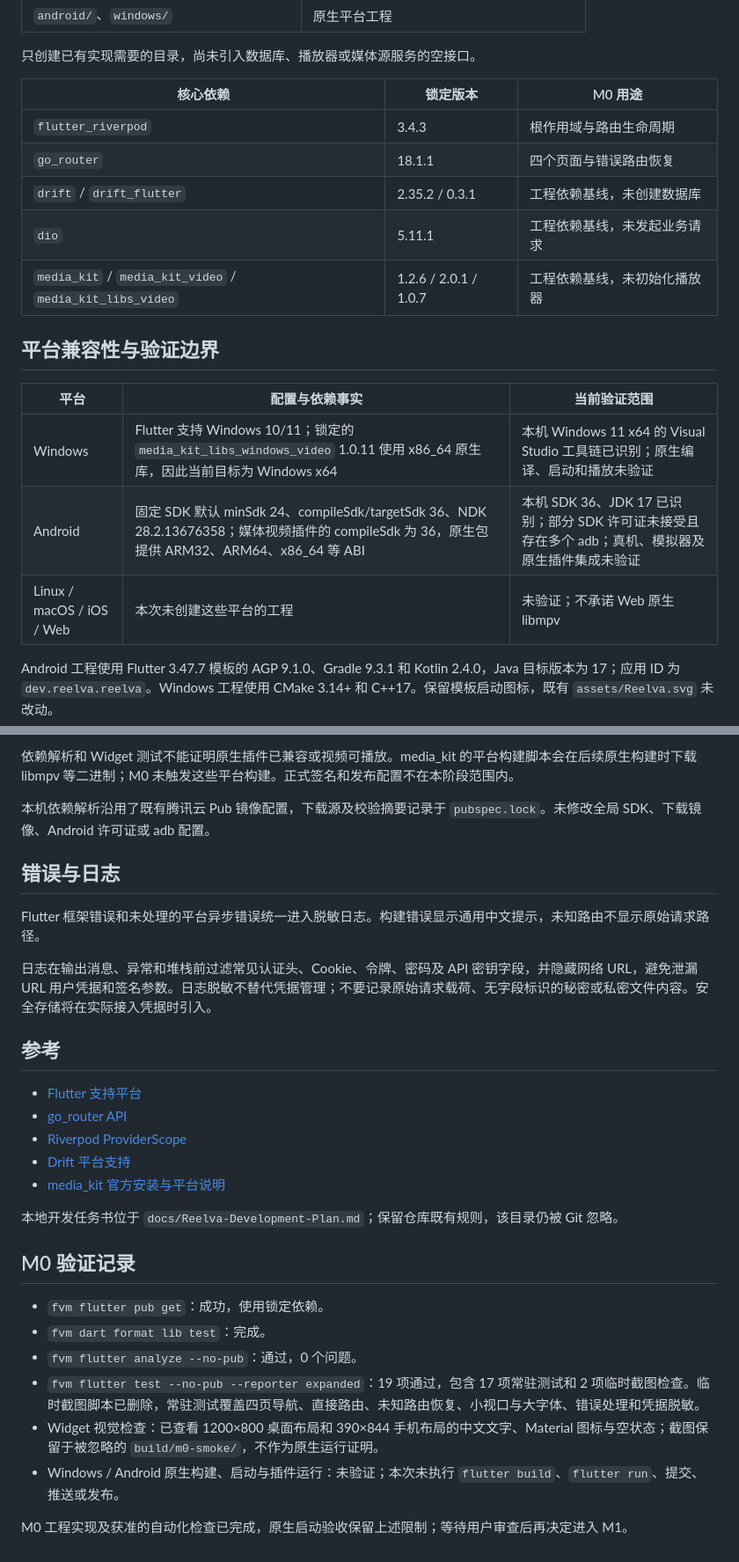
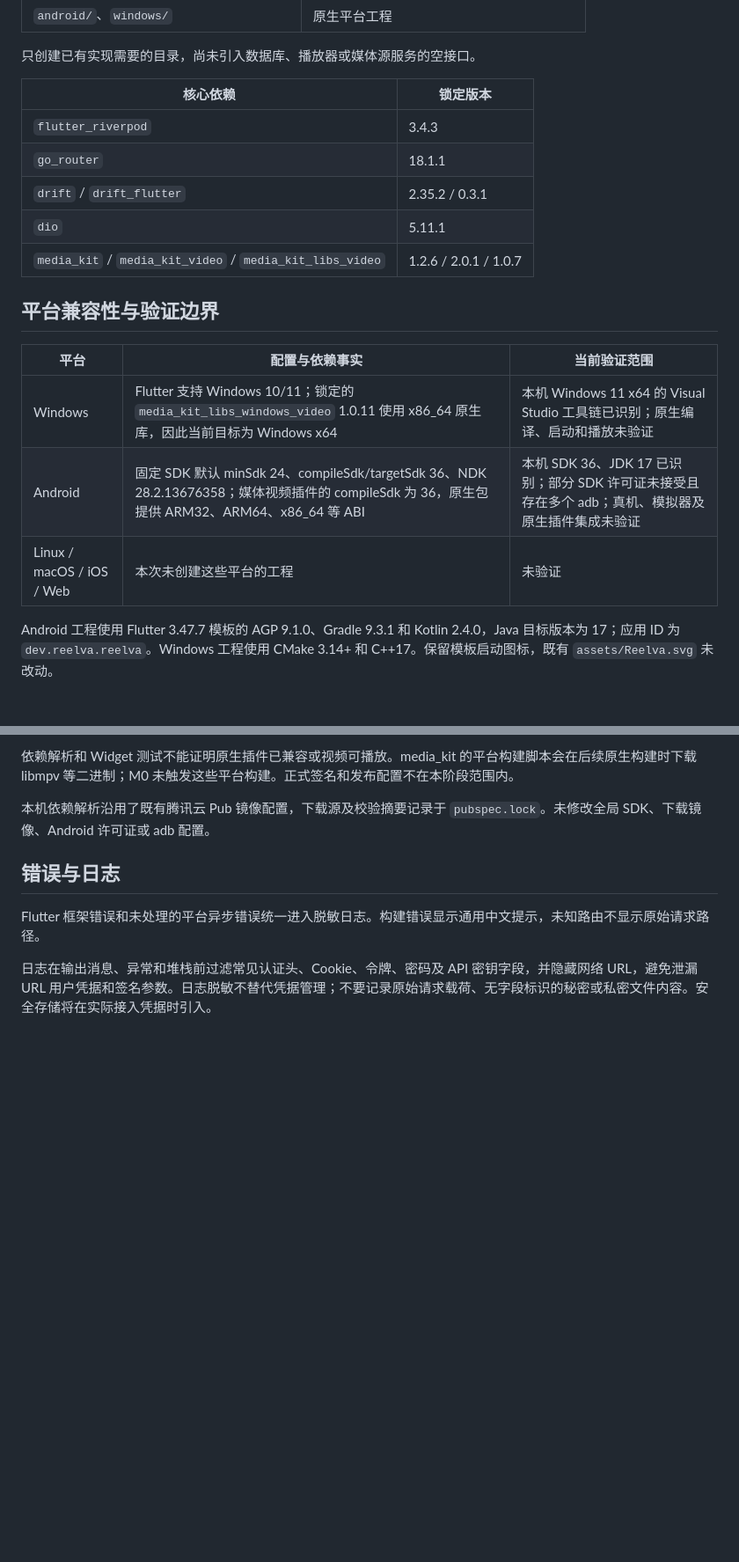
Before and after one commit to miludeshiji/Reelva, a Markdown page: README.md, 2 parts joined by grey strips. Shown at 88% size. Rendered like a GitHub page; blank space fills up the shorter version.

Commit message:
docs: 更新 README.md

```diff
--- a/README.md
+++ b/README.md
@@ -50,13 +45,13 @@ Windows 需要 Visual Studio 的桌面 C++ 工具链。Android 需要 Android SD
 
 只创建已有实现需要的目录，尚未引入数据库、播放器或媒体源服务的空接口。
 
-| 核心依赖 | 锁定版本 | M0 用途 |
-| --- | --- | --- |
-| `flutter_riverpod` | 3.4.3 | 根作用域与路由生命周期 |
-| `go_router` | 18.1.1 | 四个页面与错误路由恢复 |
-| `drift` / `drift_flutter` | 2.35.2 / 0.3.1 | 工程依赖基线，未创建数据库 |
-| `dio` | 5.11.1 | 工程依赖基线，未发起业务请求 |
-| `media_kit` / `media_kit_video` / `media_kit_libs_video` | 1.2.6 / 2.0.1 / 1.0.7 | 工程依赖基线，未初始化播放器 |
+| 核心依赖 | 锁定版本 |
+| --- | --- |
+| `flutter_riverpod` | 3.4.3 |
+| `go_router` | 18.1.1 |
+| `drift` / `drift_flutter` | 2.35.2 / 0.3.1 |
+| `dio` | 5.11.1 |
+| `media_kit` / `media_kit_video` / `media_kit_libs_video` | 1.2.6 / 2.0.1 / 1.0.7 |
 
 ## 平台兼容性与验证边界
 
@@ -64,7 +59,7 @@ Windows 需要 Visual Studio 的桌面 C++ 工具链。Android 需要 Android SD
 | --- | --- | --- |
 | Windows | Flutter 支持 Windows 10/11；锁定的 `media_kit_libs_windows_video` 1.0.11 使用 x86_64 原生库，因此当前目标为 Windows x64 | 本机 Windows 11 x64 的 Visual Studio 工具链已识别；原生编译、启动和播放未验证 |
 | Android | 固定 SDK 默认 minSdk 24、compileSdk/targetSdk 36、NDK 28.2.13676358；媒体视频插件的 compileSdk 为 36，原生包提供 ARM32、ARM64、x86_64 等 ABI | 本机 SDK 36、JDK 17 已识别；部分 SDK 许可证未接受且存在多个 adb；真机、模拟器及原生插件集成未验证 |
-| Linux / macOS / iOS / Web | 本次未创建这些平台的工程 | 未验证；不承诺 Web 原生 libmpv |
+| Linux / macOS / iOS / Web | 本次未创建这些平台的工程 | 未验证 |
 
 Android 工程使用 Flutter 3.47.7 模板的 AGP 9.1.0、Gradle 9.3.1 和 Kotlin 2.4.0，Java 目标版本为 17；应用 ID 为 `dev.reelva.reelva`。Windows 工程使用 CMake 3.14+ 和 C++17。保留模板启动图标，既有 `assets/Reelva.svg` 未改动。
 
@@ -77,24 +72,3 @@ Android 工程使用 Flutter 3.47.7 模板的 AGP 9.1.0、Gradle 9.3.1 和 Kotli
 Flutter 框架错误和未处理的平台异步错误统一进入脱敏日志。构建错误显示通用中文提示，未知路由不显示原始请求路径。
 
 日志在输出消息、异常和堆栈前过滤常见认证头、Cookie、令牌、密码及 API 密钥字段，并隐藏网络 URL，避免泄漏 URL 用户凭据和签名参数。日志脱敏不替代凭据管理；不要记录原始请求载荷、无字段标识的秘密或私密文件内容。安全存储将在实际接入凭据时引入。
-
-## 参考
-
-- [Flutter 支持平台](https://docs.flutter.dev/reference/supported-platforms)
-- [go_router API](https://pub.dev/documentation/go_router/latest/go_router/GoRouter-class.html)
-- [Riverpod ProviderScope](https://pub.dev/documentation/flutter_riverpod/latest/flutter_riverpod/ProviderScope-class.html)
-- [Drift 平台支持](https://drift.simonbinder.eu/platforms/)
-- [media_kit 官方安装与平台说明](https://github.com/media-kit/media-kit)
-
-本地开发任务书位于 `docs/Reelva-Development-Plan.md`；保留仓库既有规则，该目录仍被 Git 忽略。
-
-## M0 验证记录
-
-- `fvm flutter pub get`：成功，使用锁定依赖。
-- `fvm dart format lib test`：完成。
-- `fvm flutter analyze --no-pub`：通过，0 个问题。
-- `fvm flutter test --no-pub --reporter expanded`：19 项通过，包含 17 项常驻测试和 2 项临时截图检查。临时截图脚本已删除，常驻测试覆盖四页导航、直接路由、未知路由恢复、小视口与大字体、错误处理和凭据脱敏。
-- Widget 视觉检查：已查看 1200×800 桌面布局和 390×844 手机布局的中文文字、Material 图标与空状态；截图保留于被忽略的 `build/m0-smoke/`，不作为原生运行证明。
-- Windows / Android 原生构建、启动与插件运行：未验证；本次未执行 `flutter build`、`flutter run`、提交、推送或发布。
-
-M0 工程实现及获准的自动化检查已完成，原生启动验收保留上述限制；等待用户审查后再决定进入 M1。
```
Also changed, not shown: other parts of README.md (+0 -5 lines).
